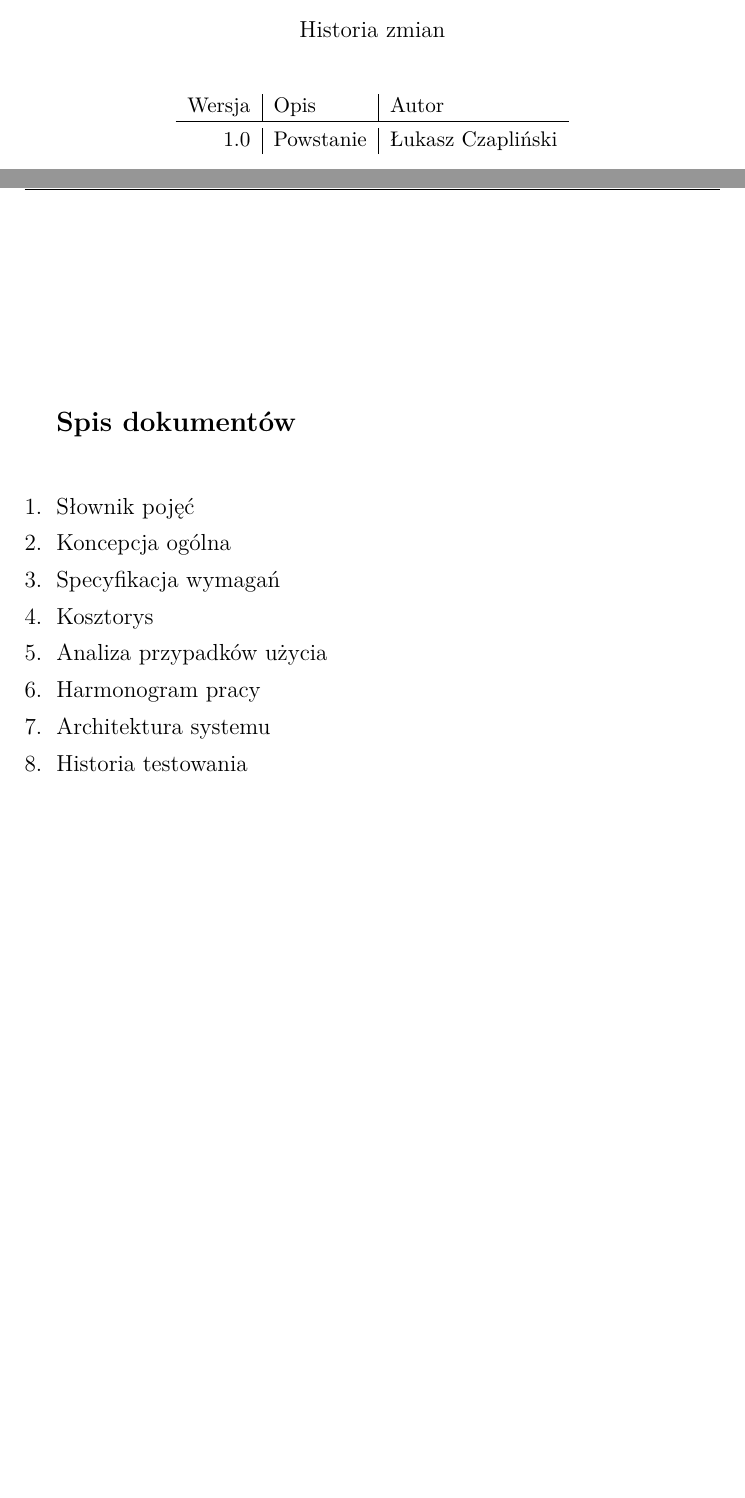
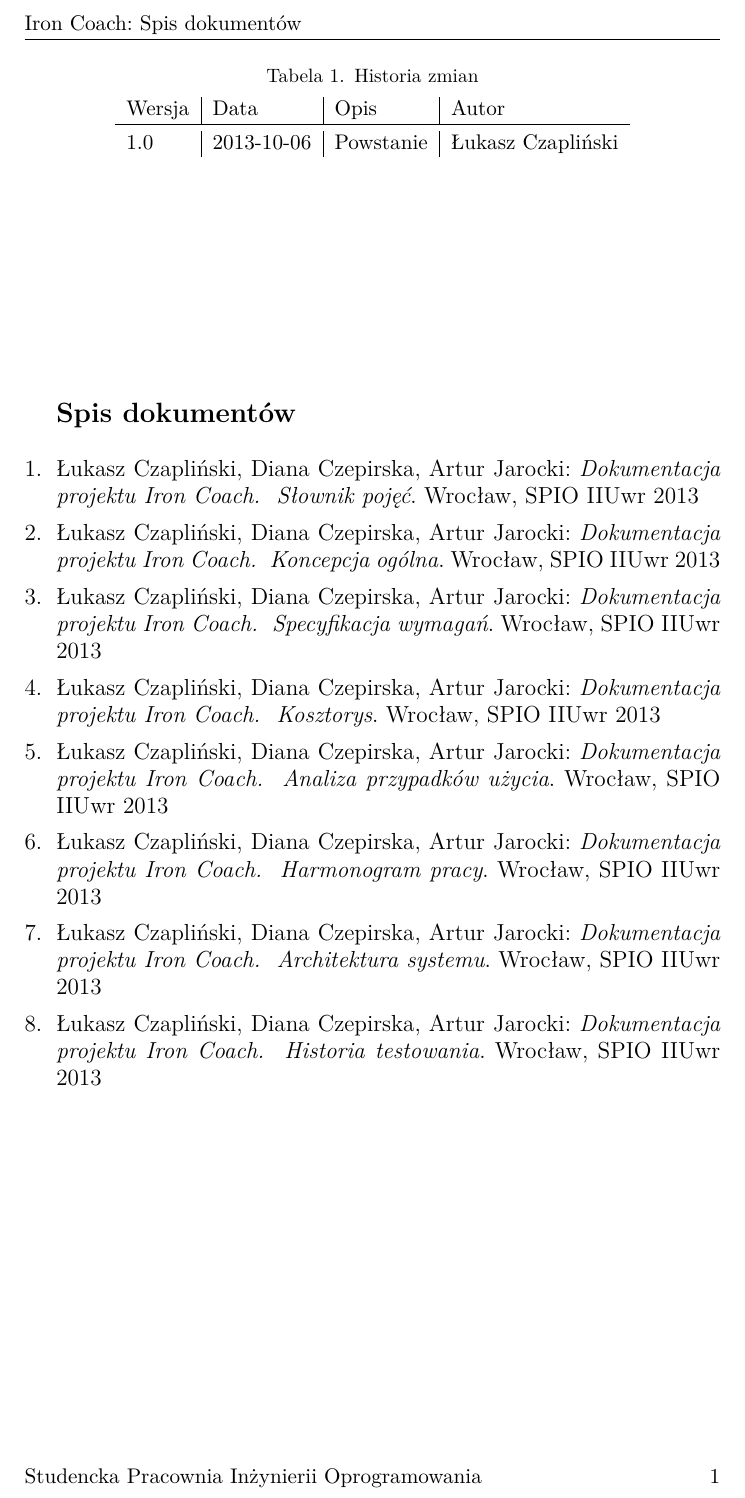
Before and after one commit to scoiatael/IODoc, a LaTeX document (spis.tex, which reads main.tex): two parts of pages 2 and 3 of 3 before the commit and part of page 2 of 2 after it, the two joined at a grey line, cut at the place of the change, the shorter picture padded with empty space. Compiled offline with XeLaTeX.

Commit message:
better style, spis dokumentow gotowy

```diff
--- a/main.tex
+++ b/main.tex
@@ -29,14 +29,10 @@
 %\DeclareFontShape{EU1}{ptm}{bx}{n} { <-> ssub * cmr/bx/n }{}
 %\DeclareFontShape{EU1}{ptm}{m}{sc} { <-> ssub * cmr/m/sc }{}
 
-\usepackage{titletoc}
-
-%\titlecontents{section}[3.8em]{}{\contentslabel{2.3em}}{\hspace*{-2.3em}}{\titlerule*[0.25pc]{ .}\contentspage}{}
-
 \usepackage{fancyhdr}
 \pagestyle{fancy}
-\lhead[\fancyplain{Projekt Iron Coach - \doctitle}{Projekt Iron Coach - \doctitle}]
-    {\fancyplain{Projekt Iron Coach - \doctitle}{Projekt Iron Coach - \doctitle}}
+\lhead[\fancyplain{Projekt Iron Coach - \doctitle}{Iron Coach: \doctitle}]
+    {\fancyplain{Projekt Iron Coach - \doctitle}{Iron Coach: \doctitle}}
 \lfoot[\fancyplain{Studencka Pracownia Inżynierii Oprogramowania}{Studencka Pracownia Inżynierii Oprogramowania}]
     {\fancyplain{Studencka Pracownia Inżynierii Oprogramowania}{Studencka Pracownia Inżynierii Oprogramowania}}
 \cfoot[\fancyplain{}{}] {\fancyplain{}{}}
@@ -72,6 +68,7 @@
 
       % Title
       \HRule \\[0.4cm]
+      { \Large Dokumentacja projektu \\[0.5cm] }
       { \Huge \bfseries Iron Coach  \\[1cm] }
 
       \textsc{\Large #1\\\large Wersja #2}\\[0.5cm]
@@ -96,11 +93,14 @@
 }
 
 \newcommand{\chist}[1]{
-  {\large{Historia zmian}} \\ \vspace{1cm}
-  \begin{tabular}{r | l | l}
-    Wersja & Opis & Autor \\
+  \begin{table}
+  \centering
+  \caption{Historia zmian}
+  \begin{tabular}{l | l | l | l}
+    Wersja & Data & Opis & Autor \\
     \hline
     \noalign{\smallskip}
     #1
   \end{tabular}
+\end{table}
 }
--- a/spis.tex
+++ b/spis.tex
@@ -2,23 +2,23 @@
 \begin{document}
 \titlep{Spis dokumentów}{1.0}
 \begin{center}
-\vspace*{5cm}
-\chist{\vspace*{2cm} 1.0 & Powstanie & Łukasz Czapliński\\}
+\chist{\vspace*{2cm} 1.0 & 2013-10-06 & Powstanie & Łukasz Czapliński\\}
 \end{center}
-\clearpage
 
-\vspace*{3cm}
-{\textbf{\Large{Spis dokumentów}}}\vspace{1cm}
+\newcommand{\quickbib}[1]{\item Łukasz Czapliński, Diana Czepirska, Artur Jarocki: {\it Dokumentacja projektu Iron Coach. #1}. Wrocław, SPIO IIUwr 2013}
+
+\vspace*{1cm}
+{\textbf{\Large{Spis dokumentów}}}\vspace{0.5cm}
 \large
 \begin{enumerate}\itemsep5pt
-  \item Słownik pojęć
-  \item Koncepcja ogólna
-  \item Specyfikacja wymagań
-  \item Kosztorys
-  \item Analiza przypadków użycia
-  \item Harmonogram pracy
-  \item Architektura systemu
-  \item Historia testowania
+      \quickbib{ Słownik pojęć}
+      \quickbib{ Koncepcja ogólna}
+      \quickbib{ Specyfikacja wymagań}
+      \quickbib{ Kosztorys}
+      \quickbib{ Analiza przypadków użycia}
+      \quickbib{ Harmonogram pracy}
+      \quickbib{ Architektura systemu}
+      \quickbib{ Historia testowania}
 \end{enumerate}
 \vfill
 
```
Also changed, not shown: 1 other file.
